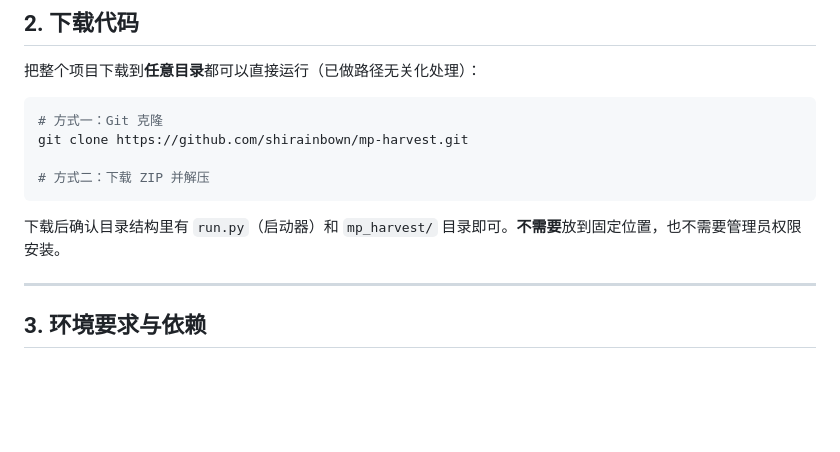
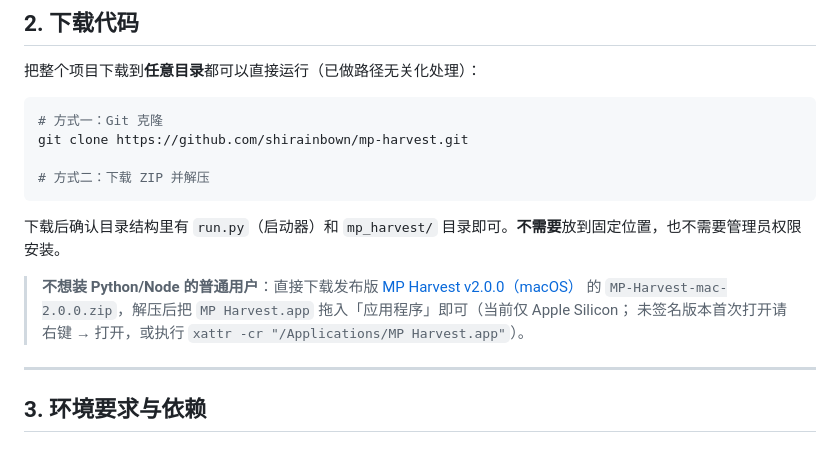
Before and after one commit to shirainbown/mp-harvest, a Markdown page: mp_harvest/docs/USER_GUIDE.md, the part around the change. Drawn GitHub-style; blank space fills up the shorter version.

````diff
--- a/mp_harvest/docs/USER_GUIDE.md
+++ b/mp_harvest/docs/USER_GUIDE.md
@@ -47,6 +47,11 @@ git clone https://github.com/shirainbown/mp-harvest.git
 ```
 
 下载后确认目录结构里有 `run.py`（启动器）和 `mp_harvest/` 目录即可。**不需要**放到固定位置，也不需要管理员权限安装。
+
+> **不想装 Python/Node 的普通用户**：直接下载发布版
+> [MP Harvest v2.0.0（macOS）](https://github.com/shirainbown/mp-harvest/releases/tag/v2.0.0)
+> 的 `MP-Harvest-mac-2.0.0.zip`，解压后把 `MP Harvest.app` 拖入「应用程序」即可（当前仅 Apple Silicon；
+> 未签名版本首次打开请右键 → 打开，或执行 `xattr -cr "/Applications/MP Harvest.app"`）。
 
 ---
 
````
Also changed, not shown: mp_harvest/docs/KANBAN.md (+1 -0 lines), mp_harvest/docs/PROGRESS.md (+5 -0 lines).
